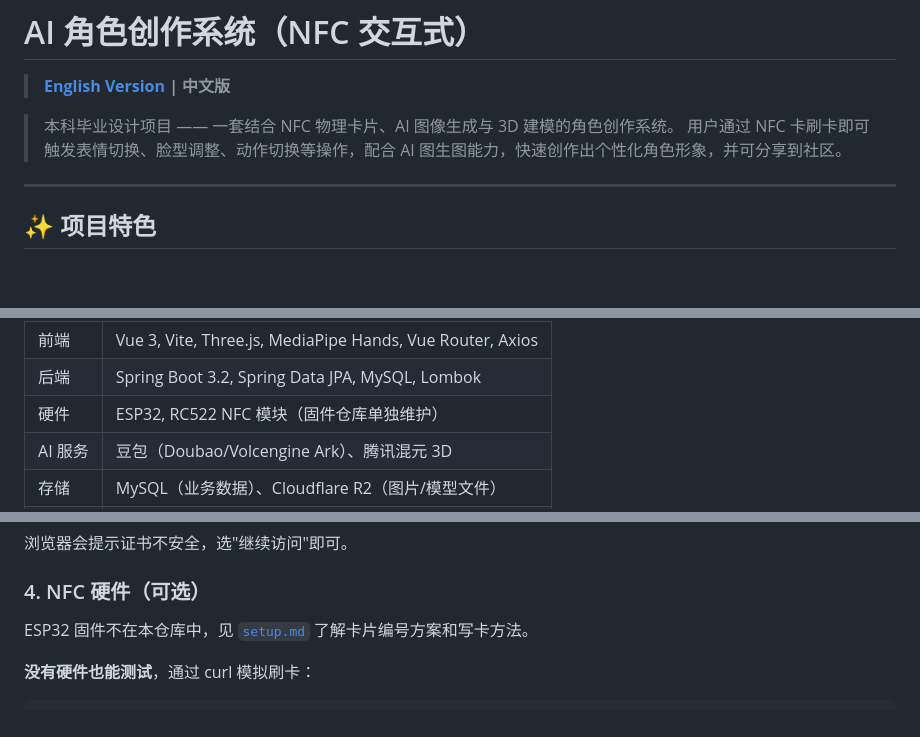
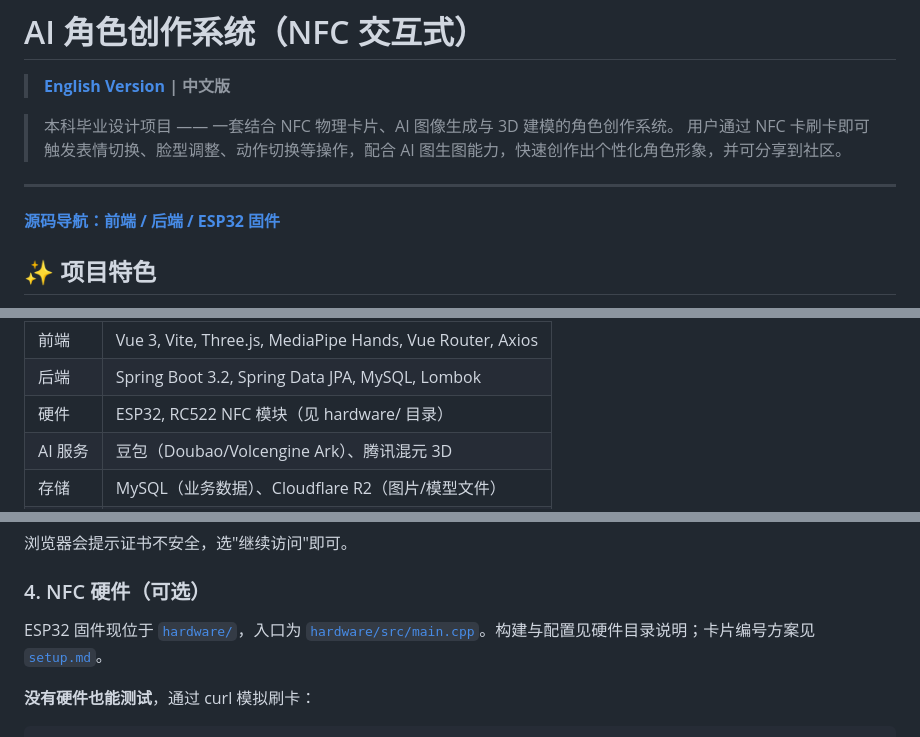
Before and after one commit to xuboxiao123/NFC---3D-character-modeling, a Markdown page: README.md, 3 parts joined by grey strips. Rendered like a GitHub page; blank space fills up the shorter version.

```diff
--- a/README.md
+++ b/README.md
@@ -6,6 +6,8 @@
 > 用户通过 NFC 卡刷卡即可触发表情切换、脸型调整、动作切换等操作，配合 AI 图生图能力，快速创作出个性化角色形象，并可分享到社区。
 
 ---
+
+**[源码导航：前端 / 后端 / ESP32 固件](CODE_INDEX.md)**
 
 ## ✨ 项目特色
 
@@ -44,7 +46,7 @@
 |---|---|
 | 前端 | Vue 3, Vite, Three.js, MediaPipe Hands, Vue Router, Axios |
 | 后端 | Spring Boot 3.2, Spring Data JPA, MySQL, Lombok |
-| 硬件 | ESP32, RC522 NFC 模块（固件仓库单独维护） |
+| 硬件 | ESP32, RC522 NFC 模块（见 hardware/ 目录） |
 | AI 服务 | 豆包（Doubao/Volcengine Ark）、腾讯混元 3D |
 | 存储 | MySQL（业务数据）、Cloudflare R2（图片/模型文件） |
 | 部署 | Docker、Docker Compose、nginx |
@@ -206,7 +208,7 @@ npm run dev
 
 ### 4. NFC 硬件（可选）
 
-ESP32 固件不在本仓库中，见 [`setup.md`](setup.md) 了解卡片编号方案和写卡方法。
+ESP32 固件现位于 [`hardware/`](hardware/)，入口为 [`hardware/src/main.cpp`](hardware/src/main.cpp)。构建与配置见硬件目录说明；卡片编号方案见 [`setup.md`](setup.md)。
 
 **没有硬件也能测试**，通过 curl 模拟刷卡：
 
```
Also changed, not shown: CODE_INDEX.md (added, +18 -0 lines).
